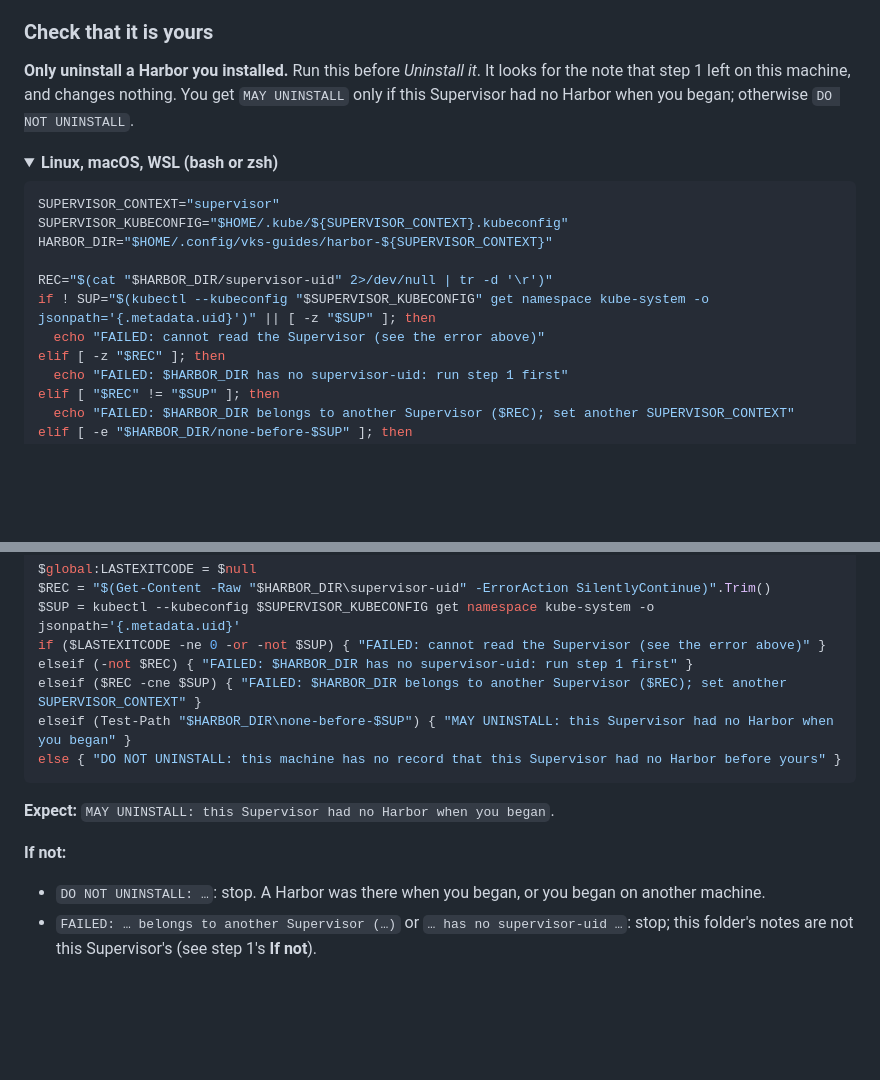
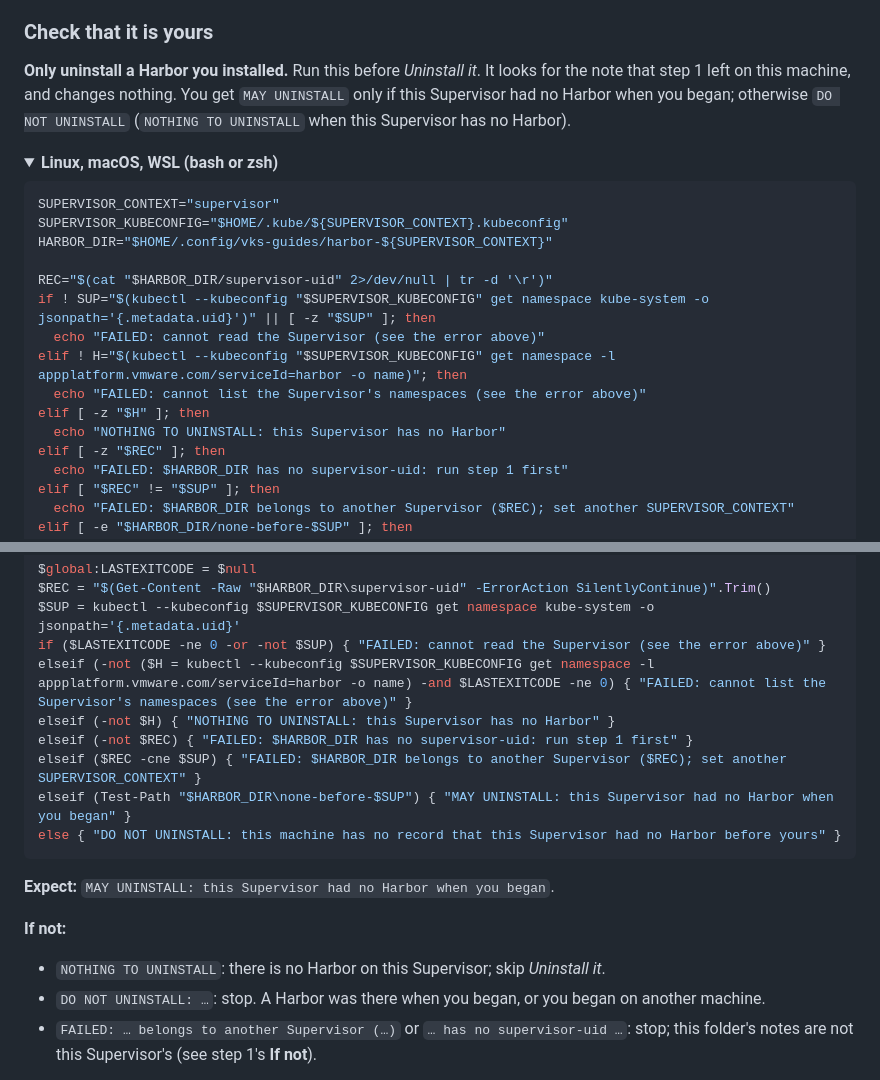
Before and after one commit to AndriyKalashnykov/vks-guides, a Markdown page: docs/HARBOR.md, 2 parts joined by grey strips. GitHub-like rendering; folded sections open; blank space fills up the shorter version.

Commit message:
fix: HARBOR uninstall check says NOTHING TO UNINSTALL when no Harbor; OBSERVABILITY If-not keeps the note clean-up
Adversary findings on c74c1f4: the NOTHING If-not skipped the note removal (a stale note
re-creates the false MAY UNINSTALL later), and HARBOR "Check that it is yours" had the same
bug (MAY UNINSTALL from the note alone, never checking a Harbor exists).

Co-Authored-By: Claude Opus 5.5 <noreply@anthropic.com>

```diff
--- a/docs/HARBOR.md
+++ b/docs/HARBOR.md
@@ -2733,7 +2733,8 @@ every VKS cluster on this Supervisor** again.
 
 **Only uninstall a Harbor you installed.** Run this before *Uninstall it*. It looks for the note
 that step 1 left on this machine, and changes nothing. You get `MAY UNINSTALL` only if this
-Supervisor had no Harbor when you began; otherwise `DO NOT UNINSTALL`.
+Supervisor had no Harbor when you began; otherwise `DO NOT UNINSTALL` (`NOTHING TO UNINSTALL`
+when this Supervisor has no Harbor).
 
 <details>
 <summary><b>Linux, macOS, WSL (bash or zsh)</b></summary>
@@ -2746,6 +2747,10 @@ HARBOR_DIR="$HOME/.config/vks-guides/harbor-${SUPERVISOR_CONTEXT}"
 REC="$(cat "$HARBOR_DIR/supervisor-uid" 2>/dev/null | tr -d '\r')"
 if ! SUP="$(kubectl --kubeconfig "$SUPERVISOR_KUBECONFIG" get namespace kube-system -o jsonpath='{.metadata.uid}')" || [ -z "$SUP" ]; then
   echo "FAILED: cannot read the Supervisor (see the error above)"
+elif ! H="$(kubectl --kubeconfig "$SUPERVISOR_KUBECONFIG" get namespace -l appplatform.vmware.com/serviceId=harbor -o name)"; then
+  echo "FAILED: cannot list the Supervisor's namespaces (see the error above)"
+elif [ -z "$H" ]; then
+  echo "NOTHING TO UNINSTALL: this Supervisor has no Harbor"
 elif [ -z "$REC" ]; then
   echo "FAILED: $HARBOR_DIR has no supervisor-uid: run step 1 first"
 elif [ "$REC" != "$SUP" ]; then
@@ -2771,6 +2776,8 @@ $global:LASTEXITCODE = $null
 $REC = "$(Get-Content -Raw "$HARBOR_DIR\supervisor-uid" -ErrorAction SilentlyContinue)".Trim()
 $SUP = kubectl --kubeconfig $SUPERVISOR_KUBECONFIG get namespace kube-system -o jsonpath='{.metadata.uid}'
 if ($LASTEXITCODE -ne 0 -or -not $SUP) { "FAILED: cannot read the Supervisor (see the error above)" }
+elseif (-not ($H = kubectl --kubeconfig $SUPERVISOR_KUBECONFIG get namespace -l appplatform.vmware.com/serviceId=harbor -o name) -and $LASTEXITCODE -ne 0) { "FAILED: cannot list the Supervisor's namespaces (see the error above)" }
+elseif (-not $H) { "NOTHING TO UNINSTALL: this Supervisor has no Harbor" }
 elseif (-not $REC) { "FAILED: $HARBOR_DIR has no supervisor-uid: run step 1 first" }
 elseif ($REC -cne $SUP) { "FAILED: $HARBOR_DIR belongs to another Supervisor ($REC); set another SUPERVISOR_CONTEXT" }
 elseif (Test-Path "$HARBOR_DIR\none-before-$SUP") { "MAY UNINSTALL: this Supervisor had no Harbor when you began" }
@@ -2782,6 +2789,7 @@ else { "DO NOT UNINSTALL: this machine has no record that this Supervisor had no
 **Expect:** `MAY UNINSTALL: this Supervisor had no Harbor when you began`.
 
 **If not:**
+- `NOTHING TO UNINSTALL`: there is no Harbor on this Supervisor; skip *Uninstall it*.
 - `DO NOT UNINSTALL: …`: stop. A Harbor was there when you began, or you began on another
   machine.
 - `FAILED: … belongs to another Supervisor (…)` or `… has no supervisor-uid …`: stop; this
```
Also changed, not shown: docs/OBSERVABILITY.md (+3 -2 lines).
